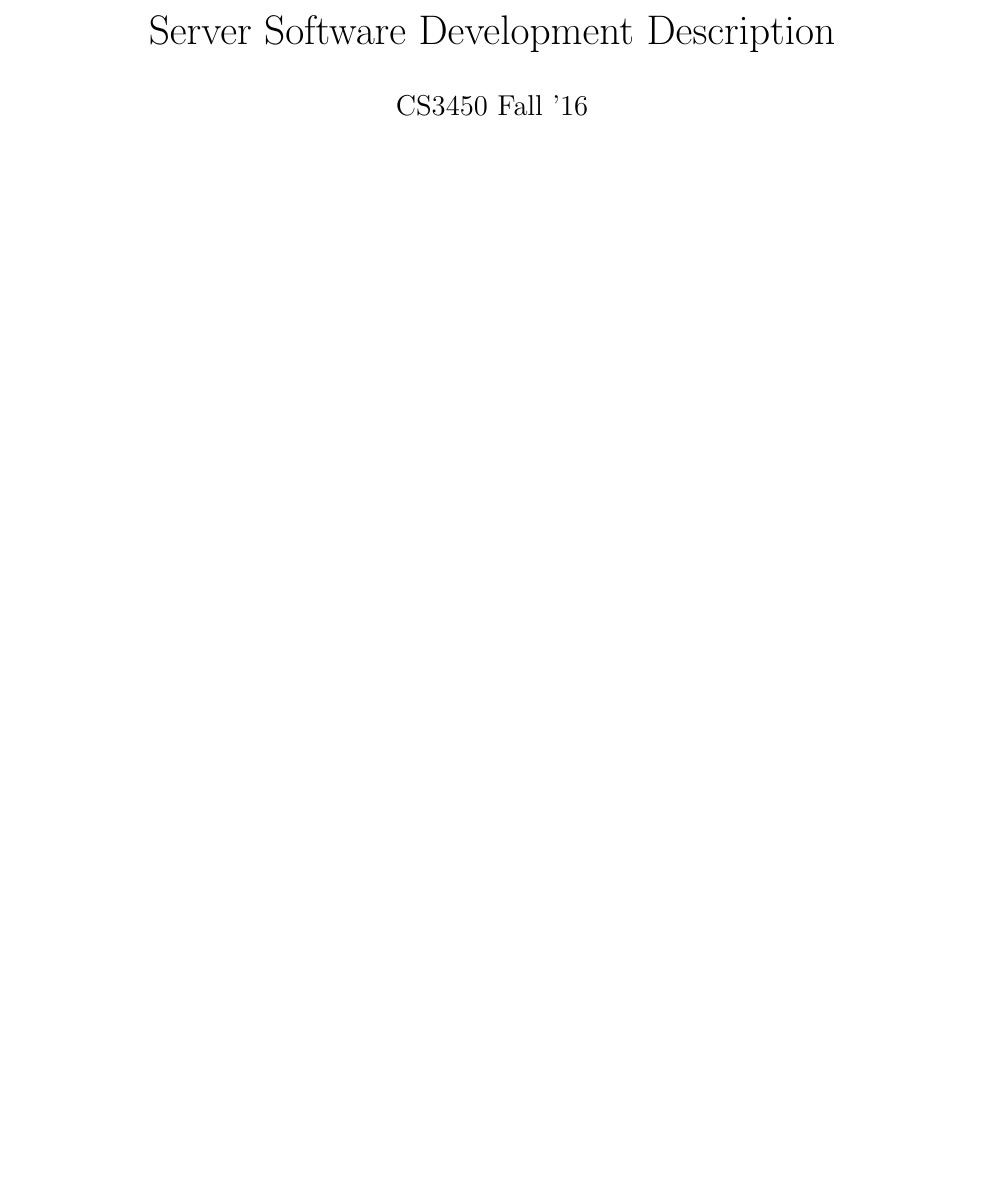
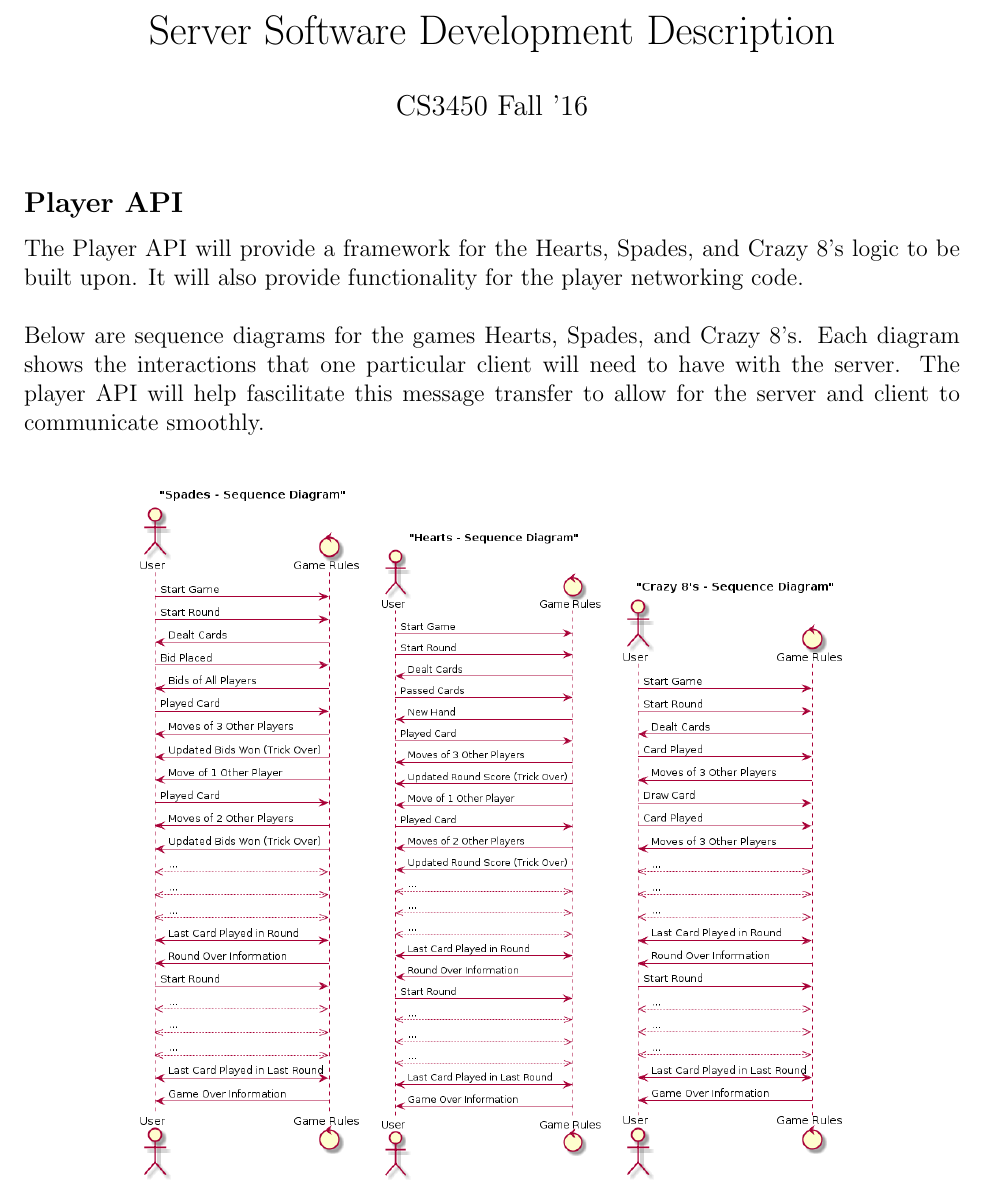
Before and after one commit to mikamerath/SharedServer, a LaTeX document (Documentation/SDD/SDD.tex, which reads Documentation/SDD/PlayerAPI/PlayerAPI.tex): part of the page, cut so that both start at the same text, the shorter picture padded with empty space. Compiled offline with pdfLaTeX.

Commit message:
Initial commit for the Player API section of the Shared Server SDD

```diff
--- /dev/null
+++ b/Documentation/SDD/PlayerAPI/PlayerAPI.tex
@@ -0,0 +1,9 @@
+\subsection*{Player API}
+The Player API will provide a framework for the Hearts, Spades, and Crazy 8's logic to be built upon. It will also provide functionality for the player networking code. \\
+\newline
+Below are sequence diagrams for the games Hearts, Spades, and Crazy 8's. Each diagram shows the interactions that one particular client will need to have with the server. The player API will help fascilitate this message transfer to allow for the server and client to communicate smoothly.\\
+\begin{center}
+  \includegraphics[width=0.25\textwidth]{PlayerAPI/SequenceDiagrams/SpadesUML.png}
+  \includegraphics[width=0.25\textwidth]{PlayerAPI/SequenceDiagrams/HeartsUML.png}
+  \includegraphics[width=0.25\textwidth]{PlayerAPI/SequenceDiagrams/EightsUML.png}
+\end{center}
--- a/Documentation/SDD/SDD.tex
+++ b/Documentation/SDD/SDD.tex
@@ -2,6 +2,8 @@
 \usepackage[utf8]{inputenc}
 \usepackage[english]{babel}
 \usepackage[margin=1in]{geometry}
+\usepackage{graphicx}
+\graphicspath{./graphics}
 
 \title{Server Software Development Description}
 \date{}
```
Also changed, not shown: Documentation/SDD/PlayerAPI/PlantUMLCode/README.md (added), Documentation/SDD/PlayerAPI/SequenceDiagrams/EightsUML.png (added), Documentation/SDD/PlayerAPI/SequenceDiagrams/HeartsUML.png (added), Documentation/SDD/PlayerAPI/SequenceDiagrams/SpadesUML.png (added), Documentation/SDD/SDD.tex (3 more changed lines), 4 other files.
